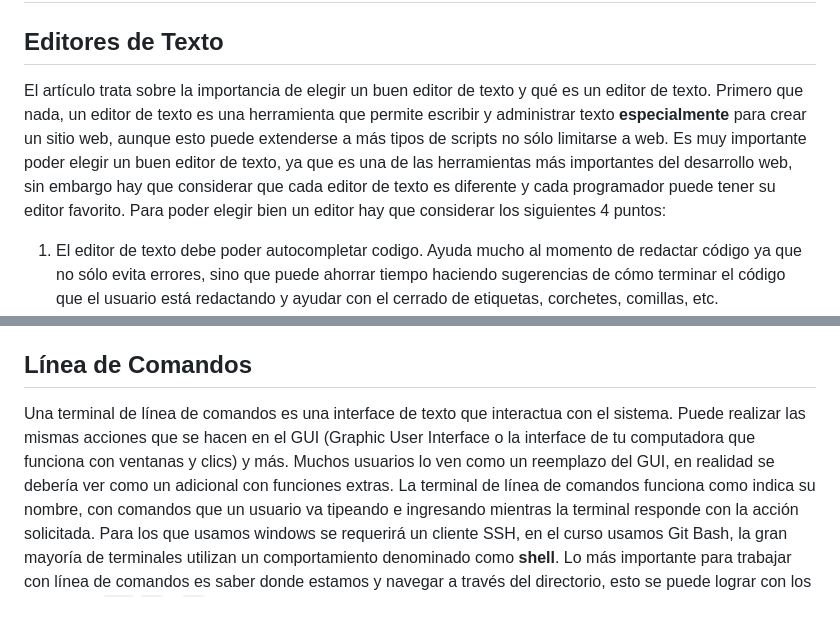
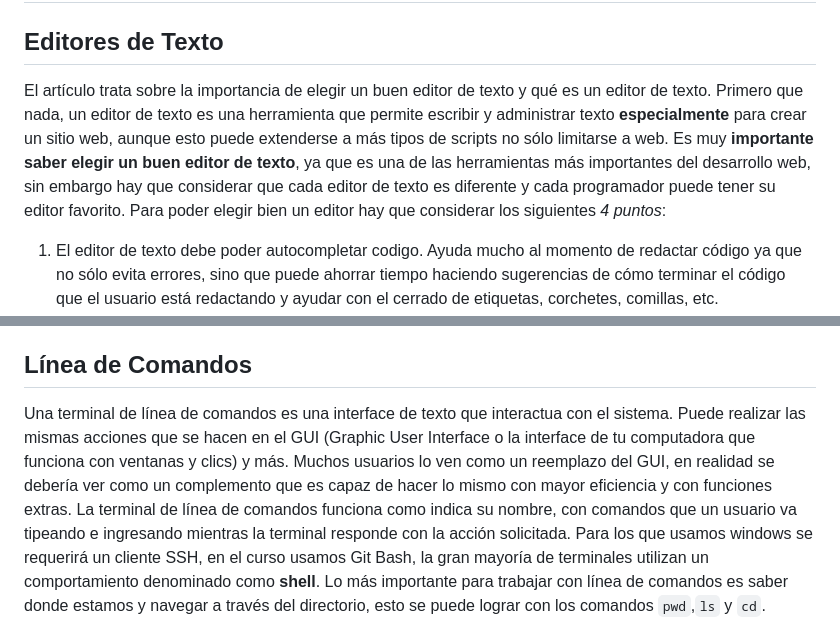
Before and after one commit to MLimaco/reading-notes, a Markdown page: read02.md, 2 parts joined by grey strips. Rendered like a GitHub page.

```diff
--- a/read02.md
+++ b/read02.md
@@ -1,7 +1,7 @@
 # Notas
 
 ## Editores de Texto
-El artículo trata sobre la importancia de elegir un buen editor de texto y qué es un editor de texto. Primero que  nada, un editor de texto es una herramienta que permite escribir y administrar texto **especialmente** para crear un sitio web, aunque esto puede extenderse a más  tipos de scripts no sólo limitarse a web. Es muy importante poder elegir un buen editor de texto, ya que es una de las herramientas más importantes del desarrollo web, sin embargo hay que considerar que cada editor de texto es diferente y cada programador puede tener su editor favorito. Para poder elegir bien un editor hay que considerar los siguientes 4 puntos:
+El artículo trata sobre la importancia de elegir un buen editor de texto y qué es un editor de texto. Primero que  nada, un editor de texto es una herramienta que permite escribir y administrar texto **especialmente** para crear un sitio web, aunque esto puede extenderse a más  tipos de scripts no sólo limitarse a web. Es muy **importante saber elegir un buen editor de texto**, ya que es una de las herramientas más importantes del desarrollo web, sin embargo hay que considerar que cada editor de texto es diferente y cada programador puede tener su editor favorito. Para poder elegir bien un editor hay que considerar los siguientes *4 puntos*:
 1. El editor de texto debe poder autocompletar codigo. Ayuda mucho al momento de redactar código ya que no sólo evita errores, sino que puede ahorrar tiempo haciendo sugerencias de cómo terminar el código que el usuario está redactando y ayudar con el cerrado de etiquetas, corchetes, comillas, etc.
 2. Debe ser capaz de resaltar sintaxis. Colorea los diferentes atributos del código de diferentes colores, esto facilita la lectura del código además de acelerar el descarte de errores en el código.
 3. Debe tener una gran selección de extensiones. Las extensiones son complementos para el editor de texto que le permite realizar funciones adicionales a las del programa base. Con estas el usuario puede customizar el editor y que este crezca con él conforme se va complejizando el trabajo. Muchos usuarios eligen editores basandose sólamente en la selección de extensiones disponibles o el soporte que la propia comunidad o marca le dan.
@@ -9,7 +9,7 @@ El artículo trata sobre la importancia de elegir un buen editor de texto y qué
 Muchos usuarios se preguntan por qué simplemente no utilizar el bloc de notas que viene con windows o el Text Edit de mac, la razón de esto es que estos editores son excesivamente básicos, se pueden usar, sí, pero el trabajo sería muy lento y difícil; además de que es fácil olvidarse de asegurarse que el texto que uno codea no tenga formato, ya que estos editores también tienen opciones para poner negrita, cursiva, etc al texto y eso interfiere con el código.
 
 ## Línea de Comandos
-Una terminal de línea de comandos es una interface de texto que interactua con el sistema. Puede realizar las mismas acciones que se hacen en el GUI (Graphic User Interface o la interface de tu computadora que funciona con ventanas y clics) y más. Muchos usuarios lo ven como un reemplazo del GUI, en realidad se debería ver como un adicional con funciones extras.
+Una terminal de línea de comandos es una interface de texto que interactua con el sistema. Puede realizar las mismas acciones que se hacen en el GUI (Graphic User Interface o la interface de tu computadora que funciona con ventanas y clics) y más. Muchos usuarios lo ven como un reemplazo del GUI, en realidad se debería ver como un complemento que es capaz de hacer lo mismo con mayor eficiencia y con funciones extras.
 La terminal de línea de comandos funciona como indica su nombre, con comandos que un usuario va tipeando e ingresando mientras la terminal responde con la acción solicitada. Para los que usamos windows se requerirá un cliente SSH, en el curso usamos Git Bash, la gran mayoría de terminales utilizan un comportamiento denominado como **shell**.
 Lo más importante para trabajar con línea de comandos es saber donde estamos y navegar a través del directorio, esto se puede lograr con los comandos `pwd`,`ls` y `cd`.
 * `pwd` nos permitirá ubicarnos en el directorio, por default nos mostrará la home a menos que estemos en una carpeta específica, en cuyo caso mostrará la ruta en cuestión.
```
